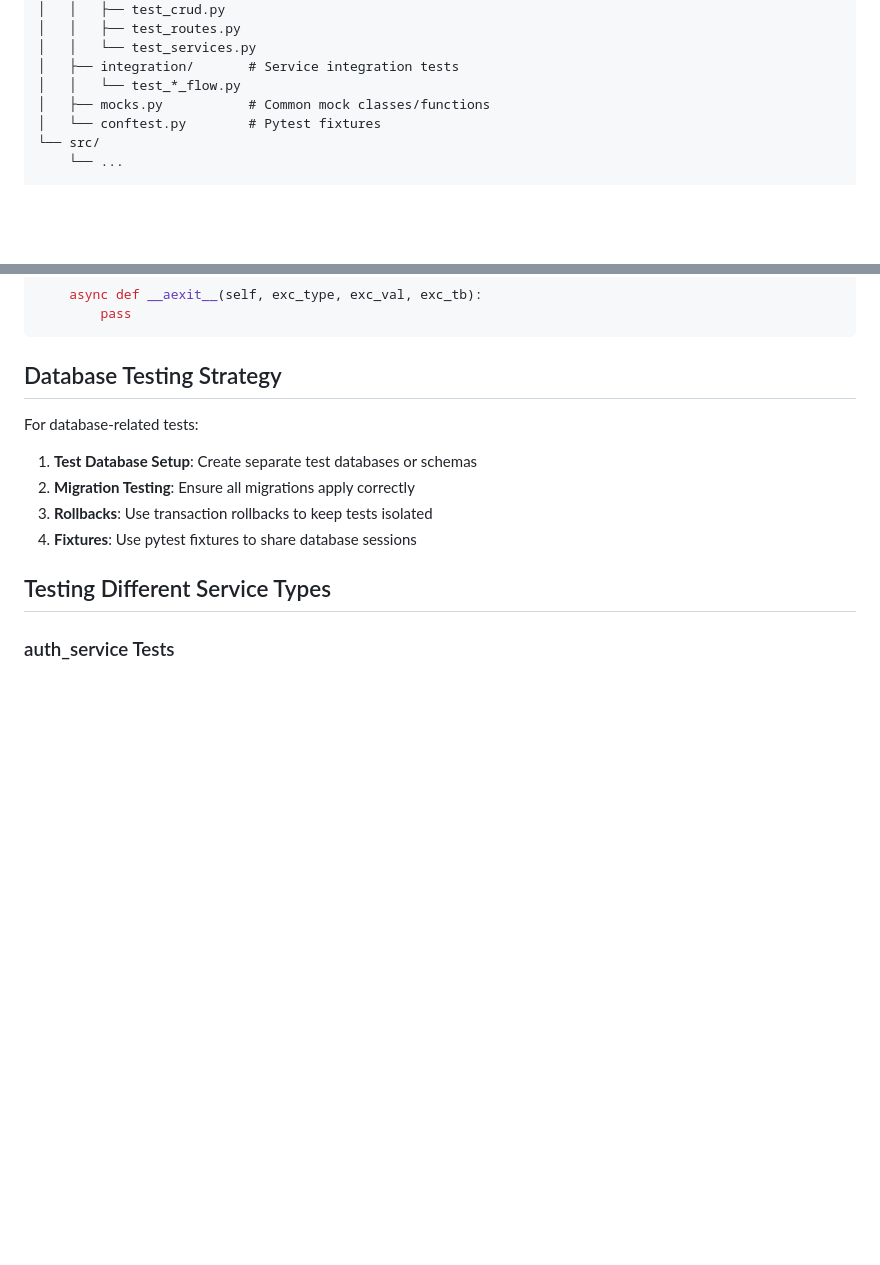
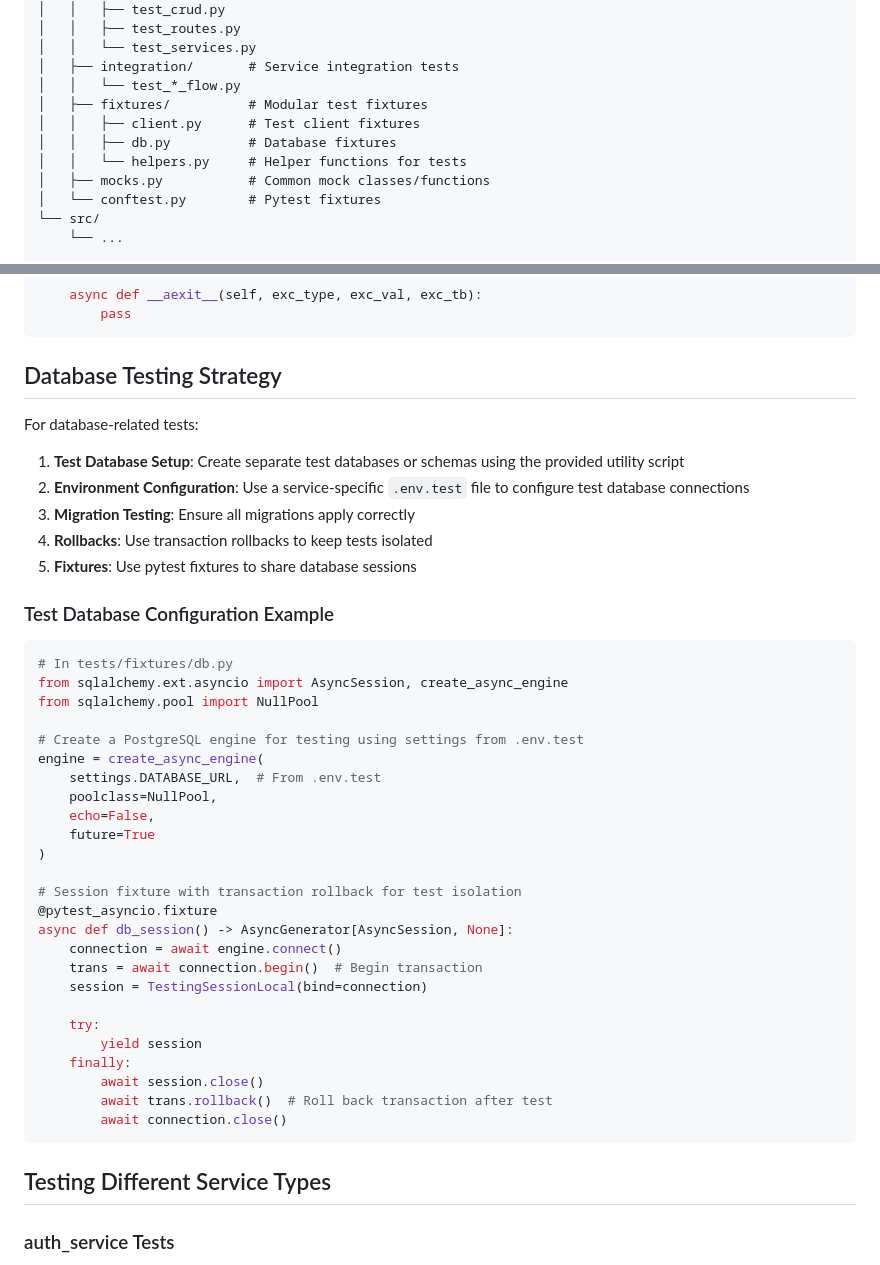
Before and after one commit to Ugo5738/kgents, a Markdown page: TESTING.md, 2 parts joined by grey strips. Drawn GitHub-style; blank space fills up the shorter version.

Commit message:
Update: added test db creation script

````diff
--- a/TESTING.md
+++ b/TESTING.md
@@ -29,6 +29,10 @@ service_name/
 │   │   └── test_services.py
 │   ├── integration/       # Service integration tests
 │   │   └── test_*_flow.py
+│   ├── fixtures/          # Modular test fixtures
+│   │   ├── client.py      # Test client fixtures
+│   │   ├── db.py          # Database fixtures
+│   │   └── helpers.py     # Helper functions for tests
 │   ├── mocks.py           # Common mock classes/functions
 │   └── conftest.py        # Pytest fixtures
 └── src/
@@ -167,10 +171,41 @@ class MockSupabaseClient:
 
 For database-related tests:
 
-1. **Test Database Setup**: Create separate test databases or schemas
-2. **Migration Testing**: Ensure all migrations apply correctly
-3. **Rollbacks**: Use transaction rollbacks to keep tests isolated
-4. **Fixtures**: Use pytest fixtures to share database sessions
+1. **Test Database Setup**: Create separate test databases or schemas using the provided utility script
+2. **Environment Configuration**: Use a service-specific `.env.test` file to configure test database connections
+3. **Migration Testing**: Ensure all migrations apply correctly
+4. **Rollbacks**: Use transaction rollbacks to keep tests isolated
+5. **Fixtures**: Use pytest fixtures to share database sessions
+
+### Test Database Configuration Example
+
+```python
+# In tests/fixtures/db.py
+from sqlalchemy.ext.asyncio import AsyncSession, create_async_engine
+from sqlalchemy.pool import NullPool
+
+# Create a PostgreSQL engine for testing using settings from .env.test
+engine = create_async_engine(
+    settings.DATABASE_URL,  # From .env.test
+    poolclass=NullPool,
+    echo=False,
+    future=True
+)
+
+# Session fixture with transaction rollback for test isolation
+@pytest_asyncio.fixture
+async def db_session() -> AsyncGenerator[AsyncSession, None]:
+    connection = await engine.connect()
+    trans = await connection.begin()  # Begin transaction
+    session = TestingSessionLocal(bind=connection)
+
+    try:
+        yield session
+    finally:
+        await session.close()
+        await trans.rollback()  # Roll back transaction after test
+        await connection.close()
+```
 
 ## Testing Different Service Types
 
````
Also changed, not shown: other parts of TESTING.md (+56 -0 lines).
